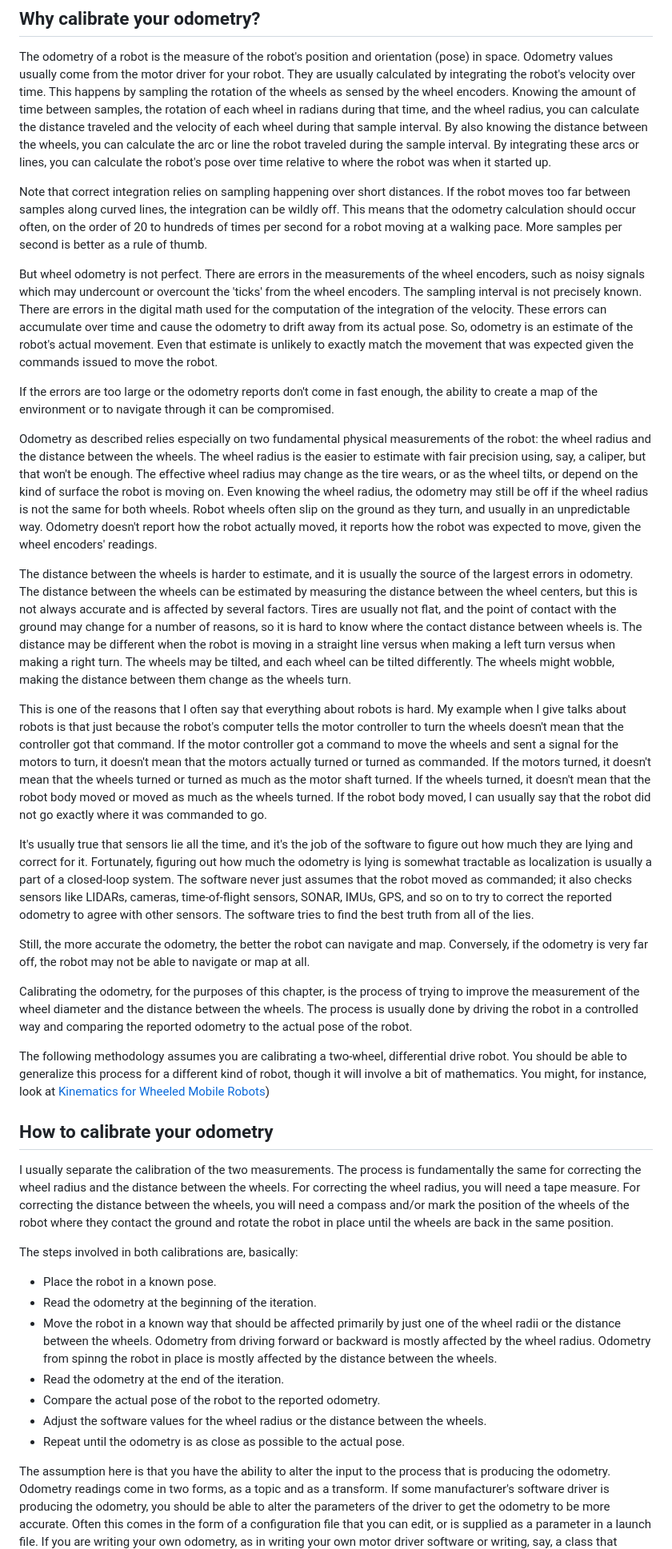
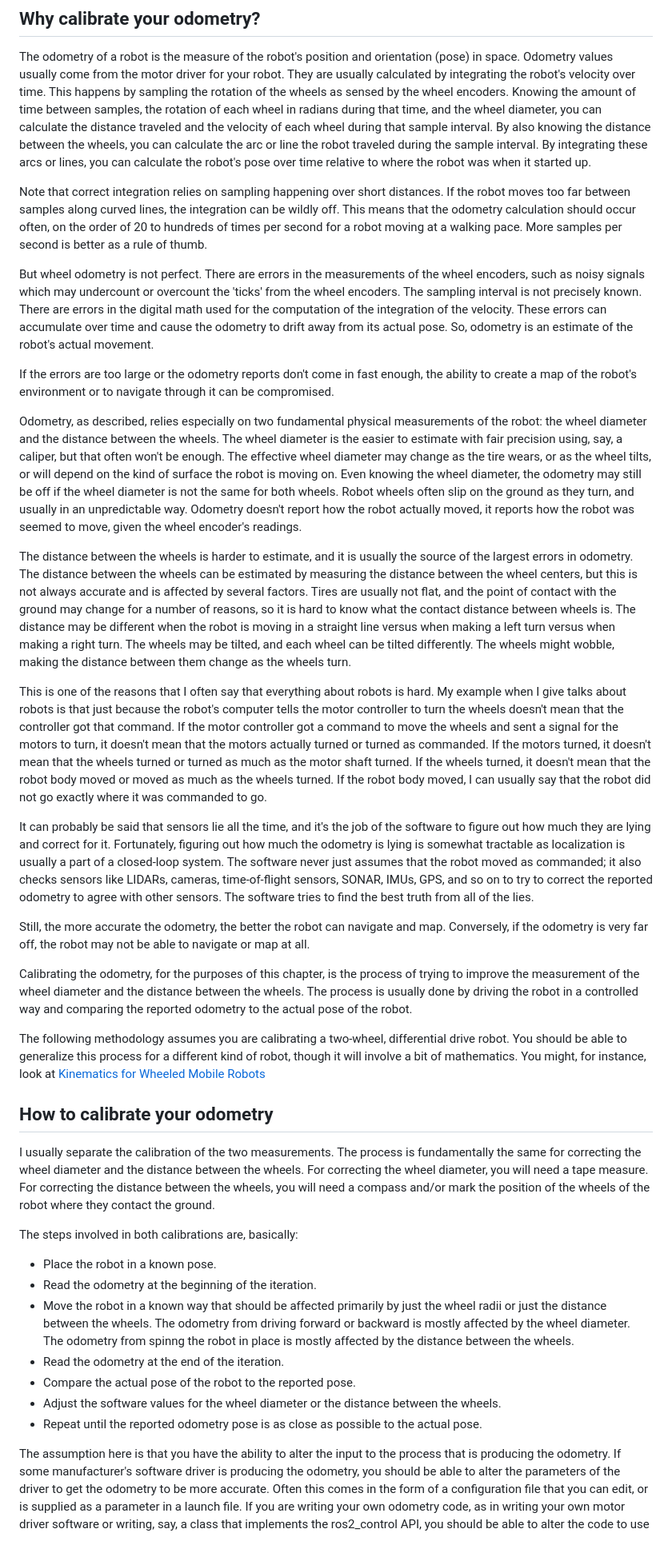
Before and after one commit to wimblerobotics/Robotics_Book, a Markdown page: book/chapters/calibrating_odom.md, the part around the change printed below. Shown: that part at 80% size. Rendered like a GitHub page.

```diff
--- a/book/chapters/calibrating_odom.md
+++ b/book/chapters/calibrating_odom.md
@@ -6,7 +6,7 @@ The odometry of a robot is the measure of the robot's position and orientation (
 Odometry values usually come from the motor driver for your robot.
 They are usually calculated by integrating the robot's velocity over time.
 This happens by sampling the rotation of the wheels as sensed by the wheel encoders.
-Knowing the amount of time between samples, the rotation of each wheel in radians during that time, and the wheel radius,
+Knowing the amount of time between samples, the rotation of each wheel in radians during that time, and the wheel diameter,
 you can calculate the distance traveled and the velocity of each wheel during
 that sample interval.
 By also knowing the distance between the wheels, you can calculate the arc or line the robot traveled during the sample interval.
@@ -25,27 +25,25 @@ The sampling interval is not precisely known.
 There are errors in the digital math used for the computation of the integration of the velocity.
 These errors can accumulate over time and cause the odometry to drift away from its actual pose.
 So, odometry is an estimate of the robot's actual movement.
-Even that estimate is unlikely to exactly match the movement that was expected given the commands
-issued to move the robot.
 
 If the errors are too large or the odometry reports don't come in fast enough,
-the ability to create a map of the environment or to navigate through it can be compromised.
+the ability to create a map of the robot's environment or to navigate through it can be compromised.
 
-Odometry as described relies especially on two fundamental physical measurements of the robot:
-the wheel radius and the distance between the wheels.
-The wheel radius is the easier to estimate with fair precision using, say, a caliper, but that won't be enough.
-The effective wheel radius may change as the tire wears, or as the wheel tilts,
-or depend on the kind of surface the robot is moving on.
-Even knowing the wheel radius, the odometry may still be off if the wheel radius is not the same for both wheels.
+Odometry, as described, relies especially on two fundamental physical measurements of the robot:
+the wheel diameter and the distance between the wheels.
+The wheel diameter is the easier to estimate with fair precision using, say, a caliper, but that often won't be enough.
+The effective wheel diameter may change as the tire wears, or as the wheel tilts,
+or will depend on the kind of surface the robot is moving on.
+Even knowing the wheel diameter, the odometry may still be off if the wheel diameter is not the same for both wheels.
 Robot wheels often slip on the ground as they turn, and usually in an unpredictable way.
-Odometry doesn't report how the robot actually moved, it reports how the robot was expected to move, given
-the wheel encoders' readings.
+Odometry doesn't report how the robot actually moved, it reports how the robot was seemed to move, given
+the wheel encoder's readings.
 
 The distance between the wheels is harder to estimate, and it is usually the source of the largest errors in odometry.
 The distance between the wheels can be estimated by measuring the distance between the wheel centers,
 but this is not always accurate and is affected by several factors.
 Tires are usually not flat, and the point of contact with the ground may change for a number of reasons,
-so it is hard to know where the contact distance between wheels is.
+so it is hard to know what the contact distance between wheels is.
 The distance may be different when the robot is moving in a straight line versus when making
 a left turn versus when making a right turn.
 The wheels may be tilted, and each wheel can be tilted differently.
@@ -60,7 +58,7 @@ If the motors turned, it doesn't mean that the wheels turned or turned as much a
 If the wheels turned, it doesn't mean that the robot body moved or moved as much as the wheels turned.
 If the robot body moved, I can usually say that the robot did not go exactly where it was commanded to go.
 
-It's usually true that sensors lie all the time, and it's the job of the software to figure
+It can probably be said that sensors lie all the time, and it's the job of the software to figure
 out how much they are lying and correct for it.
 Fortunately, figuring out how much the odometry is lying is somewhat tractable as localization
 is usually a part of a closed-loop system.
@@ -78,35 +76,34 @@ to the actual pose of the robot.
 
 The following methodology assumes you are calibrating a two-wheel, differential drive robot.
 You should be able to generalize this process for a different kind of robot, though it will involve a bit of mathematics.
-You might, for instance, look at [Kinematics for Wheeled Mobile Robots](https://nu-msr.github.io/navigation_site/lectures/derive_kinematics.html))
+You might, for instance, look at [Kinematics for Wheeled Mobile Robots](https://nu-msr.github.io/navigation_site/lectures/derive_kinematics.html)
 
 ## How to calibrate your odometry
 
 I usually separate the calibration of the two measurements.
-The process is fundamentally the same for correcting the wheel radius and the distance between the wheels.
-For correcting the wheel radius, you will need a tape measure.
+The process is fundamentally the same for correcting the wheel diameter and the distance between the wheels.
+For correcting the wheel diameter, you will need a tape measure.
 For correcting the distance between the wheels, you will need a compass and/or mark the position of the wheels
-of the robot where they contact the ground and rotate the robot in place until the wheels are back in the same position.
+of the robot where they contact the ground.
 
 The steps involved in both calibrations are, basically:
 
 * Place the robot in a known pose.
 * Read the odometry at the beginning of the iteration.
-* Move the robot in a known way that should be affected primarily by just one of the
-wheel radii or the distance between the wheels.
-Odometry from driving forward or backward is mostly affected by the wheel radius.
-Odometry from spinng the robot in place is mostly affected by the distance between the wheels.
+* Move the robot in a known way that should be affected primarily by just the
+wheel radii or just the distance between the wheels.
+The odometry from driving forward or backward is mostly affected by the wheel diameter.
+The odometry from spinng the robot in place is mostly affected by the distance between the wheels.
 * Read the odometry at the end of the iteration.
-* Compare the actual pose of the robot to the reported odometry.
-* Adjust the software values for the wheel radius or the distance between the wheels.
-* Repeat until the odometry is as close as possible to the actual pose.
+* Compare the actual pose of the robot to the reported pose.
+* Adjust the software values for the wheel diameter or the distance between the wheels.
+* Repeat until the reported odometry pose is as close as possible to the actual pose.
 
 The assumption here is that you have the ability to alter the input to the process that is
 producing the odometry.
-Odometry readings come in two forms, as a topic and as a transform.
 If some manufacturer's software driver is producing the odometry, you should be able to alter the
 parameters of the driver to get the odometry to be more accurate.
 Often this comes in the form of a configuration file that you can edit, or is supplied as a parameter
 in a launch file.
-If you are writing your own odometry, as in writing your own motor driver software or writing, say,
+If you are writing your own odometry code, as in writing your own motor driver software or writing, say,
 a class that implements the ros2_control API, you should be able to alter the code to use the calibrated
```
Also changed, not shown: other parts of book/chapters/calibrating_odom.md (+102 -58 lines), book/media/wheel_diameter_calibration_after.png (added), book/media/wheel_diameter_calibration_before.png (added), 1 other file.
